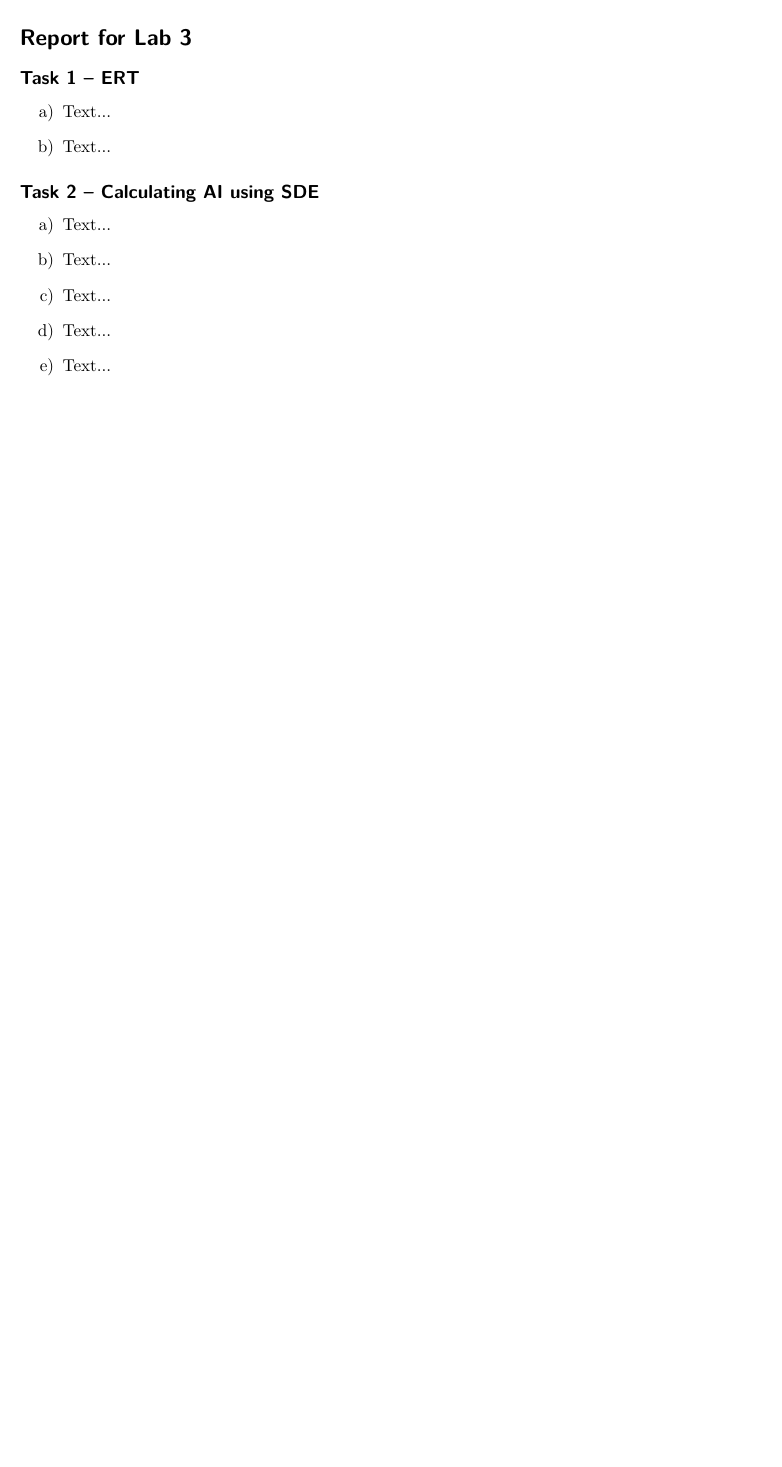
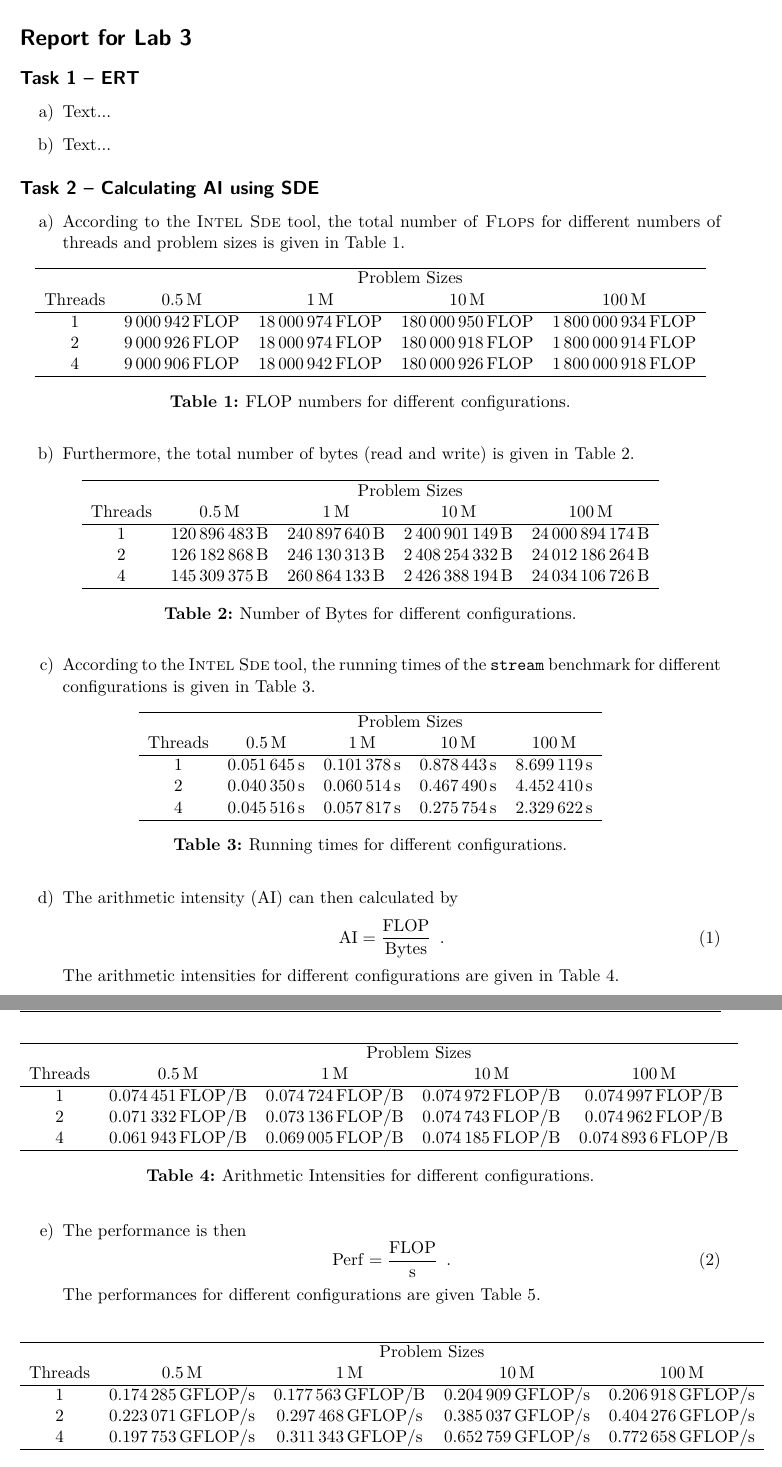
Before and after one commit to hj-93/DAT400-High-Performance-Parallel-Programming, a LaTeX document (reports/lab3/lab3.tex): part of the page before the commit and two parts of pages 1 and 2 of 2 after it, the two joined at a grey line, cut so that both start at the same text, the shorter picture padded with empty space. Compiled offline with pdfLaTeX; an older LaTeX class or package is replaced by its successor.

Commit message:
lab3 report: Add task 2 results

```diff
--- a/reports/lab3/lab3.tex
+++ b/reports/lab3/lab3.tex
@@ -33,21 +33,117 @@
 \subsection*{Task 1 -- ERT}
 \begin{enumerate}[label=\alph*)]
 \item Text...
+% L1: 64KiB (32KiB Instruction-Cache, 32KiB Data-Cache), L2: 256KiB, L3: 6144KiB = 6 MiB
+
 \item Text...
+% L1: 441.2GiB/s, L2: 55.81GiB/s, L3: 41.94GiB/s, DRAM: 31.21GiB/s
 \end{enumerate}
 
 \subsection*{Task 2 -- Calculating AI using SDE}
 \begin{enumerate}[label=\alph*)]
-\item Text...
-\item Text...
-\item Text...
-\item Text...
-\item Text...
+\item According to the \textsc{Intel Sde} tool, the total number of \textsc{Flops} for different numbers of threads and problem sizes is given in Table~\ref{tab:tab1}.
+\begin{table}[htbp]
+\centering
+\begin{tabular}{cSSSS}
+\hline
+ & \multicolumn{4}{c}{Problem Sizes} \\
+Threads & \SI{0.5}{M} & \SI{1}{M} & \SI{10}{M} & \SI{100}{M} \\
+\hline
+1 & \SI{9000942}{FLOP} & \SI{18000974}{FLOP} & \SI{180000950}{FLOP} & \SI{1800000934}{FLOP} \\
+2 & \SI{9000926}{FLOP} & \SI{18000974}{FLOP} & \SI{180000918}{FLOP} & \SI{1800000914}{FLOP} \\
+4 & \SI{9000906}{FLOP} & \SI{18000942}{FLOP} & \SI{180000926}{FLOP} & \SI{1800000918}{FLOP} \\
+\hline
+\end{tabular}
+\caption{FLOP numbers for different configurations.}
+\label{tab:tab1}
+\end{table}
+
+
+\item Furthermore, the total number of bytes (read and write) is given in Table~\ref{tab:tab2}.
+\begin{table}[htbp]
+\centering
+\begin{tabular}{cSSSS}
+\hline
+ & \multicolumn{4}{c}{Problem Sizes} \\
+Threads & \SI{0.5}{M} & \SI{1}{M} & \SI{10}{M} & \SI{100}{M} \\
+\hline
+1 & \SI{120896483}{B} & \SI{240897640}{B} & \SI{2400901149}{B} & \SI{24000894174}{B} \\
+2 & \SI{126182868}{B} & \SI{246130313}{B} & \SI{2408254332}{B} & \SI{24012186264}{B} \\
+4 & \SI{145309375}{B} & \SI{260864133}{B} & \SI{2426388194}{B} & \SI{24034106726}{B} \\
+\hline
+\end{tabular}
+\caption{Number of Bytes for different configurations.}
+\label{tab:tab2}
+\end{table}
+
+\item According to the \textsc{Intel Sde} tool, the running times of the \texttt{stream} benchmark for different configurations is given in Table~\ref{tab:tab3}.
+\begin{table}[htbp]
+\centering
+\begin{tabular}{cSSSS}
+\hline
+ & \multicolumn{4}{c}{Problem Sizes} \\
+Threads & \SI{0.5}{M} & \SI{1}{M} & \SI{10}{M} & \SI{100}{M} \\
+\hline
+1 & \SI{0.051645}{s} & \SI{0.101378}{s} & \SI{0.878443}{s} & \SI{8.699119}{s} \\
+2 & \SI{0.040350}{s} & \SI{0.060514}{s} & \SI{0.467490}{s} & \SI{4.452410}{s} \\
+4 & \SI{0.045516}{s} & \SI{0.057817}{s} & \SI{0.275754}{s} & \SI{2.329622}{s} \\
+\hline
+\end{tabular}
+\caption{Running times for different configurations.}
+\label{tab:tab3}
+\end{table}
+
+\item The arithmetic intensity (AI) can then calculated by
+\begin{equation}
+\operatorname{AI} = \frac{\operatorname{FLOP}}{\operatorname{Bytes}} \enspace \textrm{.}
+\end{equation}
+The arithmetic intensities for different configurations are given in Table~\ref{tab:tab4}.
+\begin{table}[htbp]
+\centering
+\begin{tabular}{cSSSS}
+\hline
+ & \multicolumn{4}{c}{Problem Sizes} \\
+Threads & \SI{0.5}{M} & \SI{1}{M} & \SI{10}{M} & \SI{100}{M} \\
+\hline
+1 & \SI{0.074451}{FLOP/B} & \SI{0.074724}{FLOP/B} & \SI{0.074972}{FLOP/B} & \SI{0.074997}{FLOP/B} \\
+2 & \SI{0.071332}{FLOP/B} & \SI{0.073136}{FLOP/B} & \SI{0.074743}{FLOP/B} & \SI{0.074962}{FLOP/B} \\
+4 & \SI{0.061943}{FLOP/B} & \SI{0.069005}{FLOP/B} & \SI{0.074185}{FLOP/B} & \SI{0.0748936}{FLOP/B} \\
+\hline
+\end{tabular}
+\caption{Arithmetic Intensities for different configurations.}
+\label{tab:tab4}
+\end{table}
+
+\item The performance is then
+\begin{equation}
+\operatorname{Perf} = \frac{\operatorname{FLOP}}{\operatorname{s}} \enspace \textrm{.}
+\end{equation}
+The performances for different configurations are given Table~\ref{tab:tab5}.
 \end{enumerate}
+\begin{table}[htbp]
+\centering
+\begin{tabular}{cSSSS}
+\hline
+ & \multicolumn{4}{c}{Problem Sizes} \\
+Threads & \SI{0.5}{M} & \SI{1}{M} & \SI{10}{M} & \SI{100}{M} \\
+\hline
+1 & \SI{0.174285}{GFLOP/s} & \SI{0.177563}{GFLOP/B} & \SI{0.204909}{GFLOP/s} & \SI{0.206918}{GFLOP/s} \\
+2 & \SI{0.223071}{GFLOP/s} & \SI{0.297468}{GFLOP/s} & \SI{0.385037}{GFLOP/s} & \SI{0.404276}{GFLOP/s} \\
+4 & \SI{0.197753}{GFLOP/s} & \SI{0.311343}{GFLOP/s} & \SI{0.652759}{GFLOP/s} & \SI{0.772658}{GFLOP/s} \\
+\hline
+\end{tabular}
+\caption{Performances for different configurations.}
+\label{tab:tab5}
+\end{table}
 
 \subsection*{Task 3 -- Performance Analysis Results}
 \begin{enumerate}[label=\alph*)]
 \item Text...
+
+% - Attainable Flop/s = min(peak Flop/s, AI * peak GB/s)
+% - Memory Bandwidth from Task 1
+% - One diagram for each memory type
+% - Results in excel file code/lab3/lab3.xlsx
 \end{enumerate}
 
 \end{document}
```
Also changed, not shown: reports/lab3/lab3.pdf, 1 other file.
